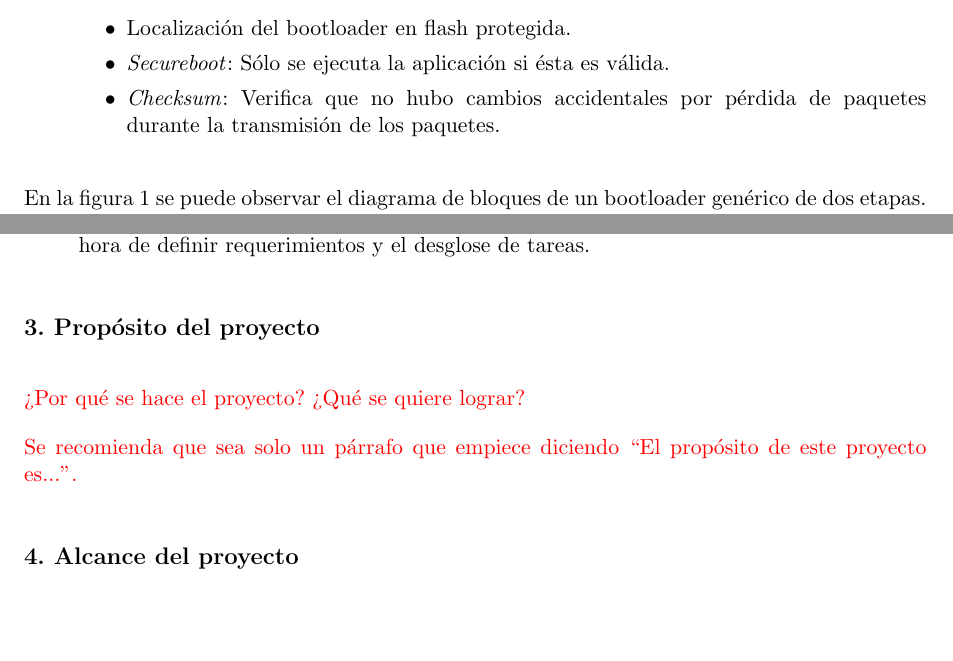
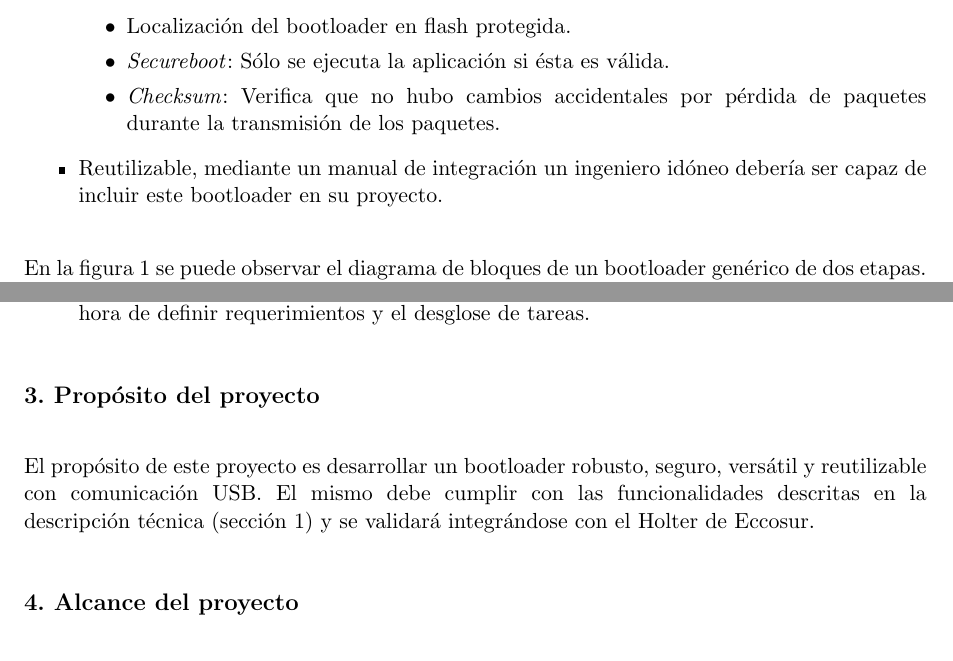
Before and after one commit to lautarovera/planning_template, a LaTeX document (charter.tex): two parts of pages 5 and 6 of 14, joined at a grey line, cut so that both start at the same text, the shorter picture padded with empty space. Compiled offline with pdfLaTeX.

Commit message:
Punto 3 completo

```diff
--- a/charter.tex
+++ b/charter.tex
@@ -7,7 +7,7 @@
 
 
 % El títulos de la memoria, se usa en la carátula y se puede usar el cualquier lugar del documento con el comando \ttitle
-\titulo{Bootloader Multi-Etapa para Holter}
+\titulo{Bootloader Multi-Etapa}
 
 % Nombre del posgrado, se usa en la carátula y se puede usar el cualquier lugar del documento con el comando \degreename
 \posgrado{Carrera de Especialización en Sistemas Embebidos}
@@ -135,6 +135,7 @@ El presente proyecto propone una innovación del bootloader actual del Holter, d
 		\item \textit{Secureboot}: Sólo se ejecuta la aplicación si ésta es válida.
 		\item \textit{Checksum}: Verifica que no hubo cambios accidentales por pérdida de paquetes durante la transmisión de los paquetes.
 	\end{itemize}
+	\item Reutilizable, mediante un manual de integración un ingeniero idóneo debería ser capaz de incluir este bootloader en su proyecto.
 \end{itemize}
 
 En la figura 1 se puede observar el diagrama de bloques de un bootloader genérico de dos etapas. La primera etapa referida como "Branch" es el denominado \textit{bootmanager} y es donde se lleva a cabo el \textit{branching} y el \textit{secureboot}. La segunda etapa hace referencia al \textit{bootloader} y es donde se lleva a cabo la descarga de la imagen de software a través del protocolo correspondiente y su posterior actualización.
@@ -191,11 +192,7 @@ Por otro lado, el análsis de las características de los interesados es el sigu
 \section{3. Propósito del proyecto}
 \label{sec:proposito}
 
-\begin{consigna}{red}
-¿Por qué se hace el proyecto? ¿Qué se quiere lograr?
-
-Se recomienda que sea solo un párrafo que empiece diciendo ``El propósito de este proyecto es...''.
-\end{consigna}
+El propósito de este proyecto es desarrollar un bootloader robusto, seguro, versátil y reutilizable con comunicación USB. El mismo debe cumplir con las funcionalidades descritas en la descripción técnica (sección 1) y se validará integrándose con el Holter de Eccosur.
 
 \section{4. Alcance del proyecto}
 \label{sec:alcance}
```
